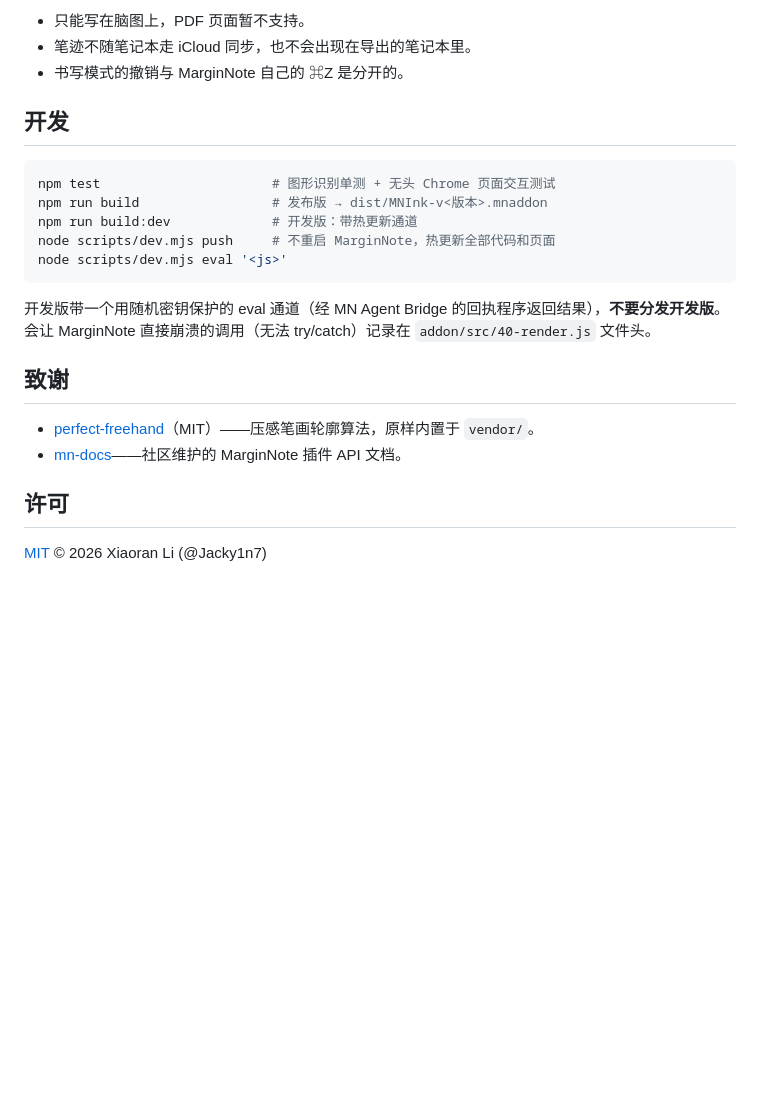
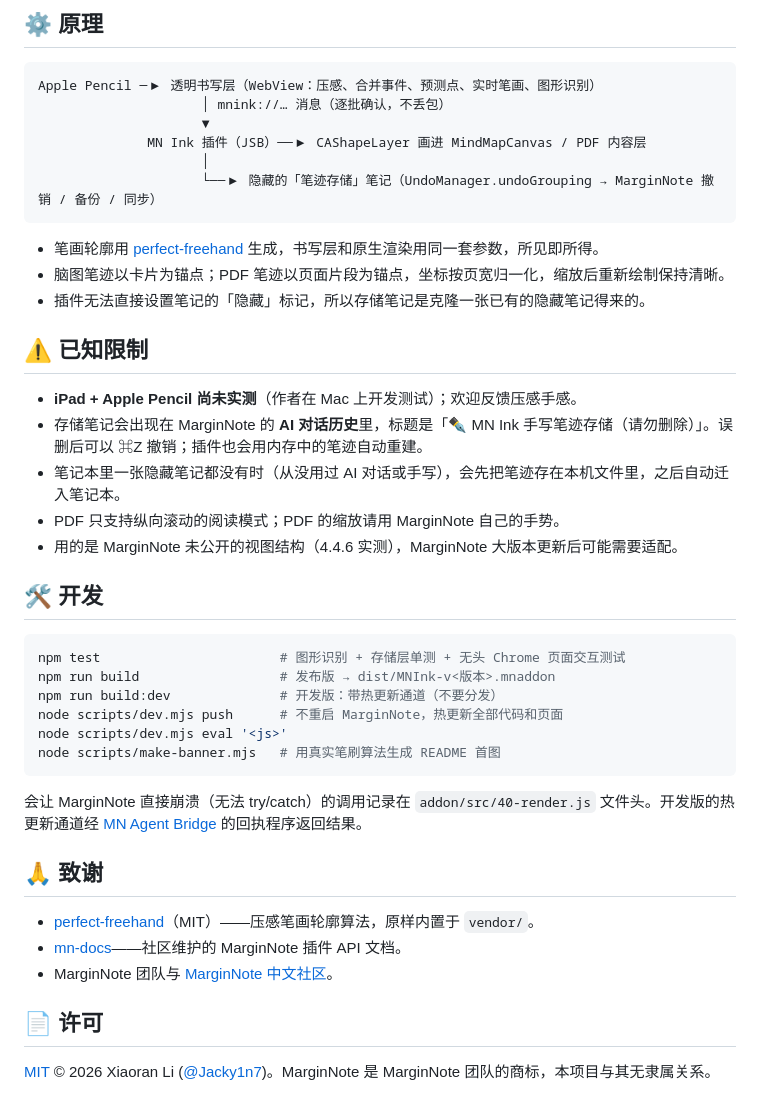
Before and after one commit to Jacky1n7/mn-ink, a Markdown page: README.md, the part around one of its changes. GitHub-like rendering; blank space fills up the shorter version.

````diff
--- a/README.md
+++ b/README.md
@@ -39,26 +58,46 @@
 
-- 只能写在脑图上，PDF 页面暂不支持。
-- 笔迹不随笔记本走 iCloud 同步，也不会出现在导出的笔记本里。
-- 书写模式的撤销与 MarginNote 自己的 ⌘Z 是分开的。
+## ⚙️ 原理
 
-## 开发
+```
+Apple Pencil ─▶ 透明书写层（WebView：压感、合并事件、预测点、实时笔画、图形识别）
+                     │ mnink://… 消息（逐批确认，不丢包）
+                     ▼
+              MN Ink 插件（JSB）──▶ CAShapeLayer 画进 MindMapCanvas / PDF 内容层
+                     │
+                     └──▶ 隐藏的「笔迹存储」笔记（UndoManager.undoGrouping → MarginNote 撤销 / 备份 / 同步）
+```
+
+- 笔画轮廓用 [perfect-freehand](https://github.com/steveruizok/perfect-freehand) 生成，书写层和原生渲染用同一套参数，所见即所得。
+- 脑图笔迹以卡片为锚点；PDF 笔迹以页面片段为锚点，坐标按页宽归一化，缩放后重新绘制保持清晰。
+- 插件无法直接设置笔记的「隐藏」标记，所以存储笔记是克隆一张已有的隐藏笔记得来的。
+
+## ⚠️ 已知限制
+
+- **iPad + Apple Pencil 尚未实测**（作者在 Mac 上开发测试）；欢迎反馈压感手感。
+- 存储笔记会出现在 MarginNote 的 **AI 对话历史**里，标题是「✒️ MN Ink 手写笔迹存储（请勿删除）」。误删后可以 ⌘Z 撤销；插件也会用内存中的笔迹自动重建。
+- 笔记本里一张隐藏笔记都没有时（从没用过 AI 对话或手写），会先把笔迹存在本机文件里，之后自动迁入笔记本。
+- PDF 只支持纵向滚动的阅读模式；PDF 的缩放请用 MarginNote 自己的手势。
+- 用的是 MarginNote 未公开的视图结构（4.4.6 实测），MarginNote 大版本更新后可能需要适配。
+
+## 🛠 开发
 
 ```bash
-npm test                      # 图形识别单测 + 无头 Chrome 页面交互测试
-npm run build                 # 发布版 → dist/MNInk-v<版本>.mnaddon
-npm run build:dev             # 开发版：带热更新通道
-node scripts/dev.mjs push     # 不重启 MarginNote，热更新全部代码和页面
+npm test                       # 图形识别 + 存储层单测 + 无头 Chrome 页面交互测试
+npm run build                  # 发布版 → dist/MNInk-v<版本>.mnaddon
+npm run build:dev              # 开发版：带热更新通道（不要分发）
+node scripts/dev.mjs push      # 不重启 MarginNote，热更新全部代码和页面
 node scripts/dev.mjs eval '<js>'
+node scripts/make-banner.mjs   # 用真实笔刷算法生成 README 首图
 ```
 
-开发版带一个用随机密钥保护的 eval 通道（经 MN Agent Bridge 的回执程序返回结果），**不要分发开发版**。
-会让 MarginNote 直接崩溃的调用（无法 try/catch）记录在 `addon/src/40-render.js` 文件头。
+会让 MarginNote 直接崩溃（无法 try/catch）的调用记录在 `addon/src/40-render.js` 文件头。开发版的热更新通道经 [MN Agent Bridge](https://github.com/Jacky1n7/marginnote-agent-bridge) 的回执程序返回结果。
 
-## 致谢
+## 🙏 致谢
 
 - [perfect-freehand](https://github.com/steveruizok/perfect-freehand)（MIT）——压感笔画轮廓算法，原样内置于 `vendor/`。
 - [mn-docs](https://mn-docs.museday.top)——社区维护的 MarginNote 插件 API 文档。
+- MarginNote 团队与 [MarginNote 中文社区](https://bbs.marginnote.com.cn)。
 
-## 许可
+## 📄 许可
 
-[MIT](LICENSE) © 2026 Xiaoran Li (@Jacky1n7)
+[MIT](LICENSE) © 2026 Xiaoran Li ([@Jacky1n7](https://github.com/Jacky1n7))。MarginNote 是 MarginNote 团队的商标，本项目与其无隶属关系。
````
Also changed, not shown: other parts of README.md (+45 -26 lines), CHANGELOG.md (added, +21 -0 lines), README.en.md (added, +68 -0 lines), assets/banner.png (added), 16 other files.
